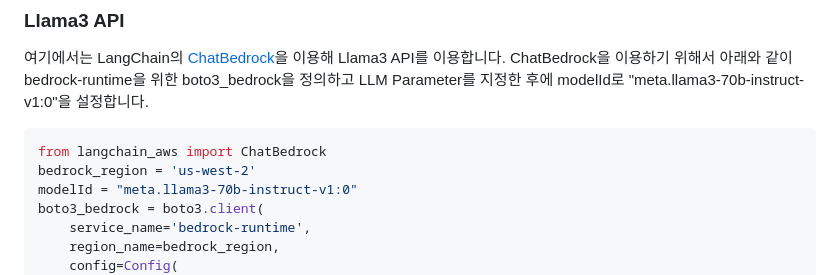
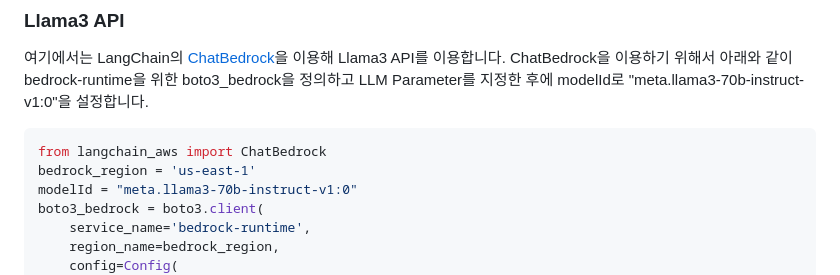
Before and after one commit to kyopark2014/llama3-70b-langchain, a Markdown page: README.md, the part around the change. GitHub-like rendering.

````diff
--- a/README.md
+++ b/README.md
@@ -21,7 +21,7 @@
 
 ```python
 from langchain_aws import ChatBedrock
-bedrock_region = 'us-west-2'
+bedrock_region = 'us-east-1'
 modelId = "meta.llama3-70b-instruct-v1:0"
 boto3_bedrock = boto3.client(
     service_name='bedrock-runtime',
````
